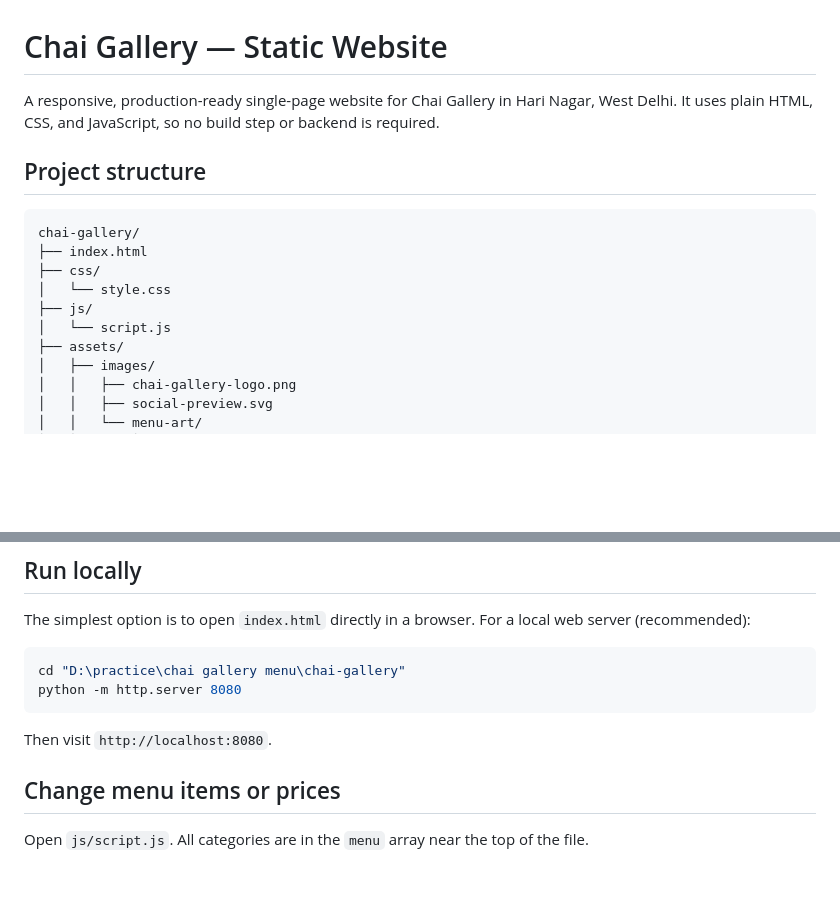
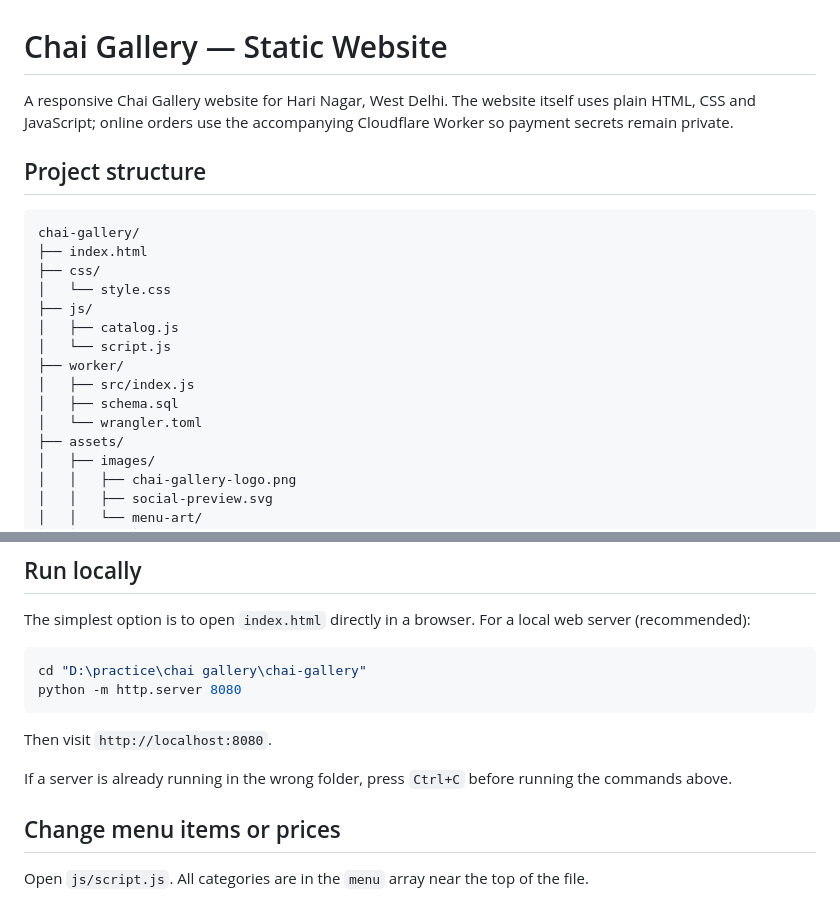
Before and after one commit to shubhamPassi/chai-gallery, a Markdown page: README.md, 2 parts joined by grey strips. GitHub-like rendering; blank space fills up the shorter version.

Commit message:
Fix README local server path

````diff
--- a/README.md
+++ b/README.md
@@ -1,6 +1,6 @@
 # Chai Gallery — Static Website
 
-A responsive, production-ready single-page website for Chai Gallery in Hari Nagar, West Delhi. It uses plain HTML, CSS, and JavaScript, so no build step or backend is required.
+A responsive Chai Gallery website for Hari Nagar, West Delhi. The website itself uses plain HTML, CSS and JavaScript; online orders use the accompanying Cloudflare Worker so payment secrets remain private.
 
 ## Project structure
 
@@ -10,7 +10,12 @@ chai-gallery/
 ├── css/
 │   └── style.css
 ├── js/
+│   ├── catalog.js
 │   └── script.js
+├── worker/
+│   ├── src/index.js
+│   ├── schema.sql
+│   └── wrangler.toml
 ├── assets/
 │   ├── images/
 │   │   ├── chai-gallery-logo.png
@@ -54,11 +59,13 @@ chai-gallery/
 The simplest option is to open `index.html` directly in a browser. For a local web server (recommended):
 
 ```powershell
-cd "D:\practice\chai gallery menu\chai-gallery"
+cd "D:\practice\chai gallery\chai-gallery"
 python -m http.server 8080
 ```
 
 Then visit `http://localhost:8080`.
+
+If a server is already running in the wrong folder, press `Ctrl+C` before running the commands above.
 
 ## Change menu items or prices
 
````
